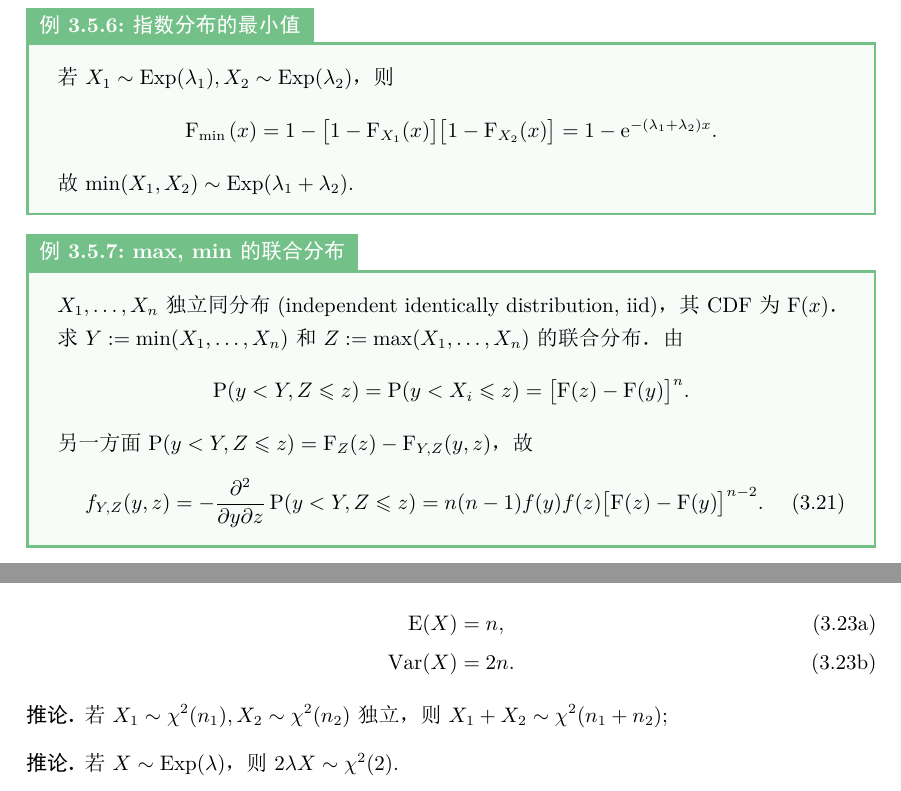
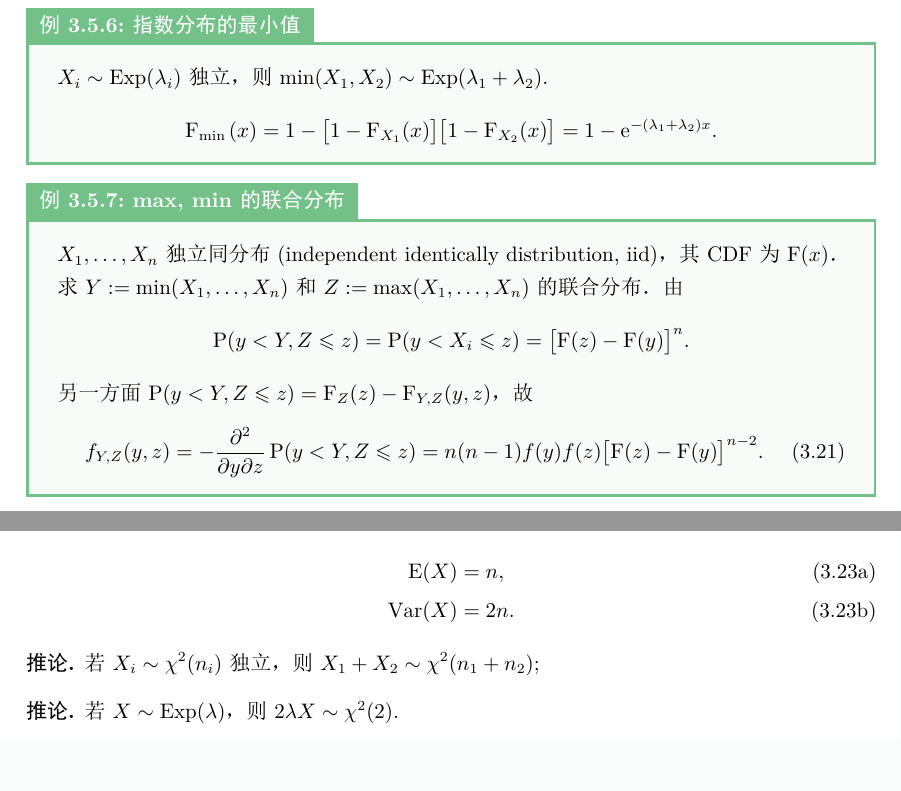
Before and after one commit to DaitTHU/LaTeX-note, a LaTeX thesis (Probability and Statistics/PS.tex, which reads Probability and Statistics/data/part1/chap03.tex): two parts of pages 30 and 31 of 103, joined at a grey line, cut so that both start at the same text. The pictures show the PDF file Probability and Statistics/PS.pdf that the author committed with the source.

Commit message:
typo fix

```diff
--- a/Probability and Statistics/data/part1/chap03.tex
+++ b/Probability and Statistics/data/part1/chap03.tex
@@ -324,17 +324,16 @@
 	\]
 \end{example}
 \begin{example}{离散分布的和}{sum of discrete distribution}
-	$X_i\sim\Bino(n_i,p)$独立，和$X_1+X_2$
+	$X_i\sim\Bino(n_i,p)$独立，则$X_1+X_2\sim\Bino(n_1+n_2,p)$
 	\begin{align*}
 		\P(X_1+X_2=k)&=\sum_{k_1=0}^k\P(X_1=k_1,X_2=k-k_1)\\
 		&=\sum_{k_1=0}^k\binom{n_1}{k_1}\binom{n_2}{k-k_1}p^k(1-p)^{n_1+n_2-k}\\
 		&=\binom{n_1+n_2}{k}p^k(1-p)^{n_1+n_2-k}
 	\end{align*}
-	故$X_1+X_2\sim\Bino(n_1+n_2,p).$
 	\tcblower
-	$X_i\sim\Pois(\lambda_i)$独立，和$X_1+X_2$
+	$X_i\sim\Pois(\lambda_i)$独立，则$X_1+X_2\sim\Pois(\lambda_1+\lambda_2)$
 	\begin{align*}
 		\P(X_1+X_2=k)&=\sum_{k_1=0}^k\frac{\lambda_1^{k_1}}{k_1!}\e{-\lambda_1}\frac{\lambda_2^{k-k_1}}{(k-k_1)!}\e{-\lambda_2}\\
-		&=\frac{\e{-(\lambda_1+\lambda_2)}}{k!}\sum_{k_1=0}^k\binom{k}{k_1}\lambda_i^{k_1}\lambda_2^{k-k_1}\\
+		&=\frac{\e{-(\lambda_1+\lambda_2)}}{k!}\sum_{k_1=0}^k\binom{k}{k_1}\lambda_1^{k_1}\lambda_2^{k-k_1}\\
 		&=\frac{\e{-(\lambda_1+\lambda_2)}}{k!}(\lambda_1+\lambda_2)^k
 	\end{align*}
@@ -344,19 +342,17 @@
 	在学习到矩母函数和特征函数后，由\thmref{thm:the distribution of the sum of the independent random variable}，这个结论就是显然的。
 \end{remark}
 \begin{example}{正态分布的和}{sum of continuous distribution}
-	$(X_1,X_2)\sim\Norm(\mu_1,\mu_2,\sigma_1^2,\sigma_2^2,\rho)$，
+	$(X_1,X_2)\sim\Norm(\mu_1,\mu_2,\sigma_1^2,\sigma_2^2,\rho)$，则$X_1+X_2\sim\Norm(\mu_1+\mu_2,\sigma_1^2+\sigma_2^2+2\rho\sigma_1\sigma_2).$
 	\begin{align*}
 		f_{X_1+X_2}(y)&=\int\iti f_{X_1,X_2}(x,y-x)\d x\\
 		&=\frac1{\sqrt{2\pi}\sqrt{\sigma_1^2+\sigma_2^2+2\rho\sigma_1\sigma_2}}\exp\biggb{-\frac{(y-(\mu_1+\mu_2))^2}{2(\sigma_1^2+\sigma_2^2+2\rho\sigma_1\sigma_2)}}.
 	\end{align*}
-	故$X_1+X_2\sim\Norm(\mu_1+\mu_2,\sigma_1^2+\sigma_2^2+2\rho\sigma_1\sigma_2).$
 \end{example}
 \begin{example}{指数分布的最小值}{}
-	若$X_1\sim\Expo(\lambda_1),X_2\sim\Expo(\lambda_2)$，则
+	$X_i\sim\Expo(\lambda_i)$独立，则$\min(X_1,X_2)\sim\Expo(\lambda_1+\lambda_2).$
 	\[
 		\CDF_{\min{}}(x)=1-\bigb{1-\CDF_{X_1}(x)}\bigb{1-\CDF_{X_2}(x)}=1-\e{-(\lambda_1+\lambda_2)x}.
 	\]
-	故$\min(X_1,X_2)\sim\Expo(\lambda_1+\lambda_2).$
 \end{example}
 \begin{example}{max, min的联合分布}{min-max joint distribution}
 	$X_1,\ldots,X_n$独立同分布(independent identically distribution, iid\index{iid, 独立同分布})，其CDF为$\CDF(x)$。
@@ -400,7 +396,7 @@
 \end{corollary}
 
 \begin{corollary}
-	若$X_1\sim\chi^2(n_1),X_2\sim\chi^2(n_2)$独立，则$X_1+X_2\sim\chi^2(n_1+n_2);$
+	若$X_i\sim\chi^2(n_i)$独立，则$X_1+X_2\sim\chi^2(n_1+n_2);$
 \end{corollary}
 
 \begin{corollary}
```
Also changed, not shown: Probability and Statistics/PS.pdf, Probability and Statistics/data/part1/chap03.tex (1 more changed lines).
